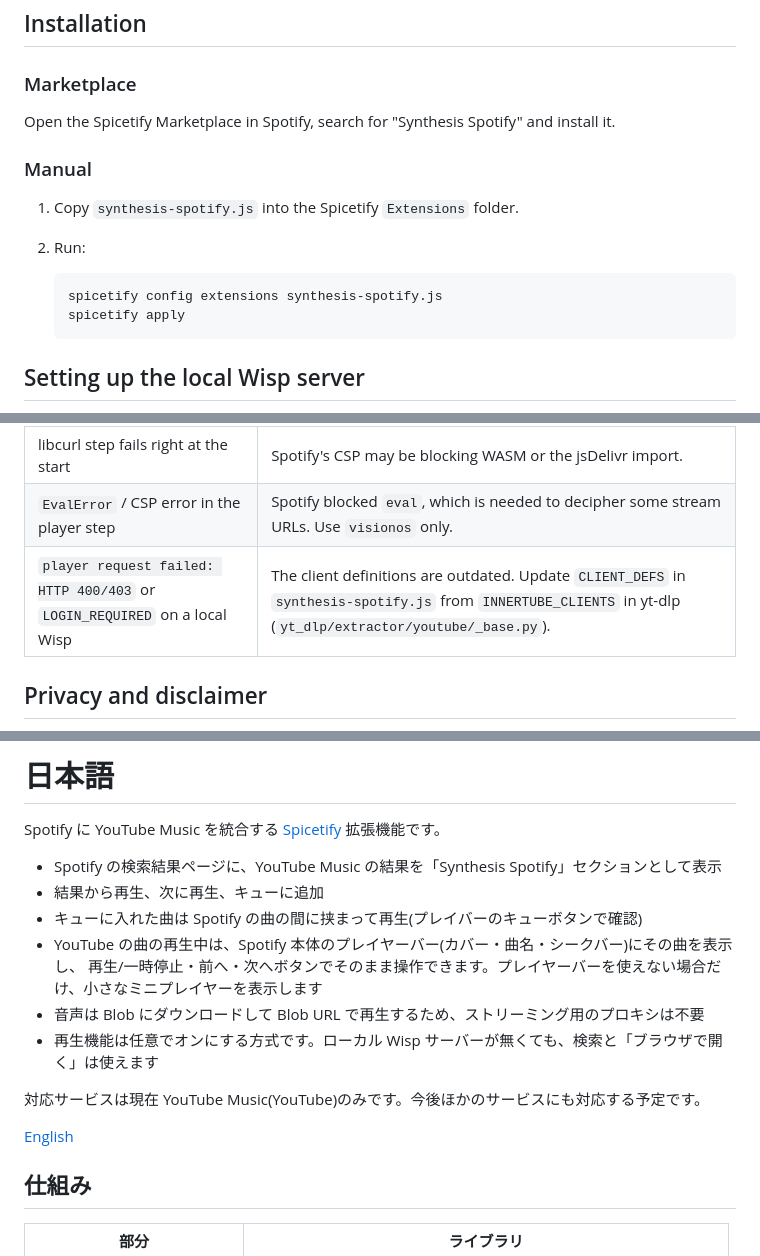
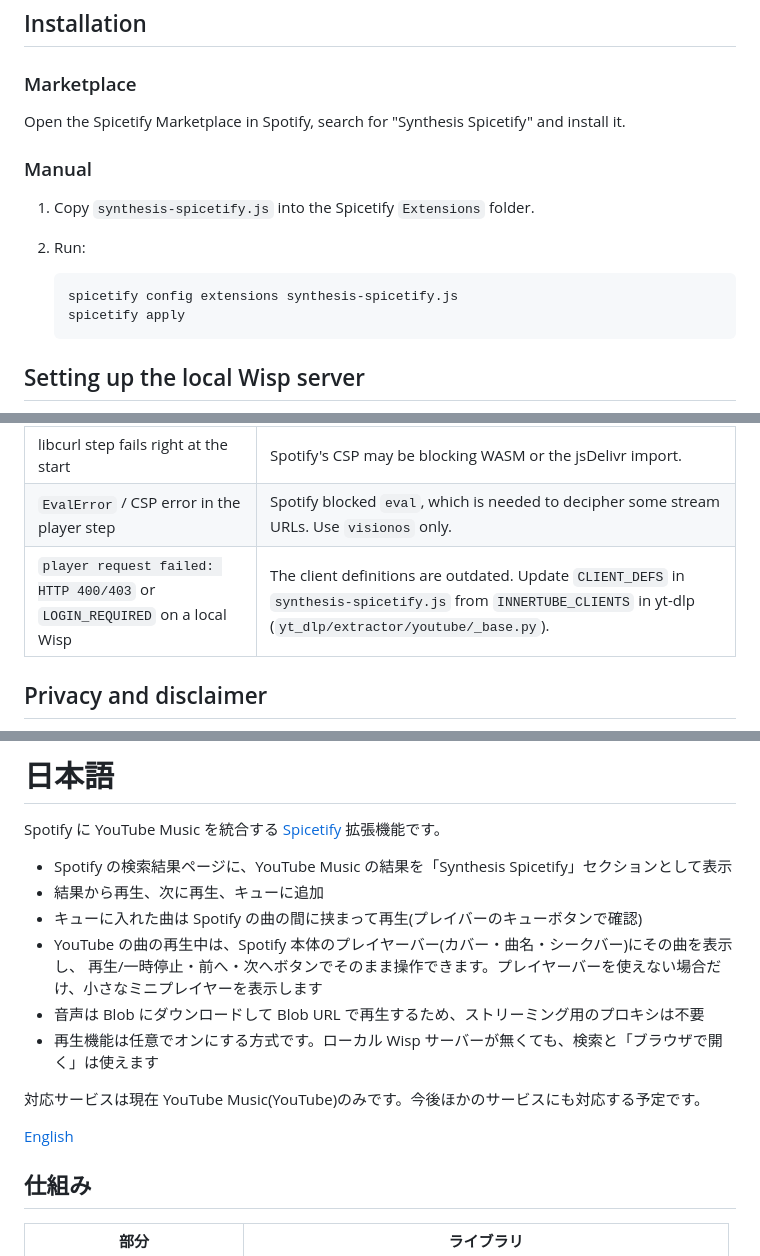
Before and after one commit to kagamiomochi/Synthesis-Spicetify, a Markdown page: README.md, 3 parts joined by grey strips. GitHub-like rendering.

````diff
--- a/README.md
+++ b/README.md
@@ -51,15 +51,15 @@ by default, and only public Wisp proxies are used until you turn on **Enable pla
 
 ### Marketplace
 
-Open the Spicetify Marketplace in Spotify, search for "Synthesis Spotify" and install it.
+Open the Spicetify Marketplace in Spotify, search for "Synthesis Spicetify" and install it.
 
 ### Manual
 
-1. Copy `synthesis-spotify.js` into the Spicetify `Extensions` folder.
+1. Copy `synthesis-spicetify.js` into the Spicetify `Extensions` folder.
 2. Run:
 
    ```sh
-   spicetify config extensions synthesis-spotify.js
+   spicetify config extensions synthesis-spicetify.js
    spicetify apply
    ```
 
@@ -162,7 +162,7 @@ Open the profile menu in Spotify and choose "Synthesis Spotify settings".
 | `No usable Wisp server` | No Wisp server is reachable. If playback is enabled, start the local server; otherwise check your network and the public Wisp URL in the settings. |
 | libcurl step fails right at the start | Spotify's CSP may be blocking WASM or the jsDelivr import. |
 | `EvalError` / CSP error in the player step | Spotify blocked `eval`, which is needed to decipher some stream URLs. Use `visionos` only. |
-| `player request failed: HTTP 400/403` or `LOGIN_REQUIRED` on a local Wisp | The client definitions are outdated. Update `CLIENT_DEFS` in `synthesis-spotify.js` from `INNERTUBE_CLIENTS` in yt-dlp (`yt_dlp/extractor/youtube/_base.py`). |
+| `player request failed: HTTP 400/403` or `LOGIN_REQUIRED` on a local Wisp | The client definitions are outdated. Update `CLIENT_DEFS` in `synthesis-spicetify.js` from `INNERTUBE_CLIENTS` in yt-dlp (`yt_dlp/extractor/youtube/_base.py`). |
 
 ## Privacy and disclaimer
 
@@ -186,7 +186,7 @@ Open the profile menu in Spotify and choose "Synthesis Spotify settings".
 
 Spotify に YouTube Music を統合する [Spicetify](https://spicetify.app/) 拡張機能です。
 
-- Spotify の検索結果ページに、YouTube Music の結果を「Synthesis Spotify」セクションとして表示
+- Spotify の検索結果ページに、YouTube Music の結果を「Synthesis Spicetify」セクションとして表示
 - 結果から再生、次に再生、キューに追加
 - キューに入れた曲は Spotify の曲の間に挟まって再生(プレイバーのキューボタンで確認)
 - YouTube の曲の再生中は、Spotify 本体のプレイヤーバー(カバー・曲名・シークバー)にその曲を表示し、
````
Also changed, not shown: other parts of README.md (+21 -21 lines), logo.png (added), 6 other files.
